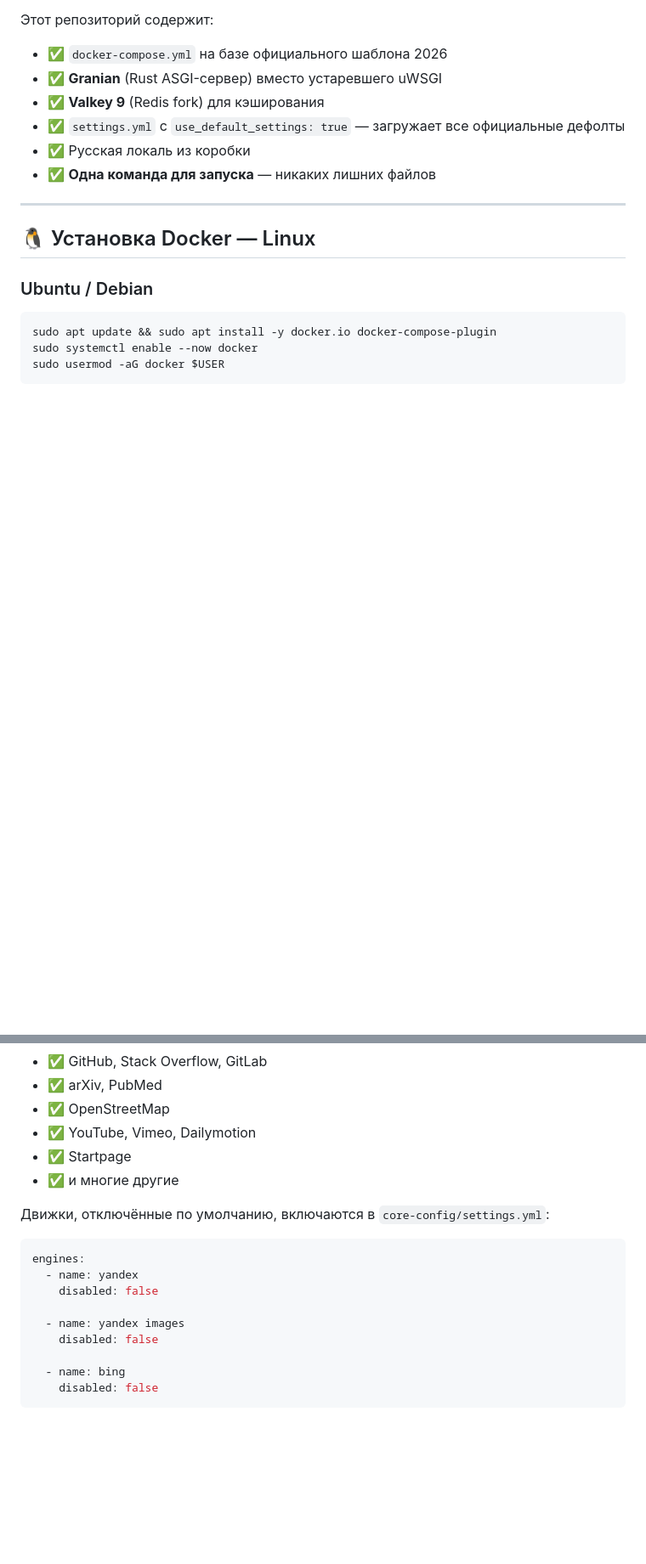
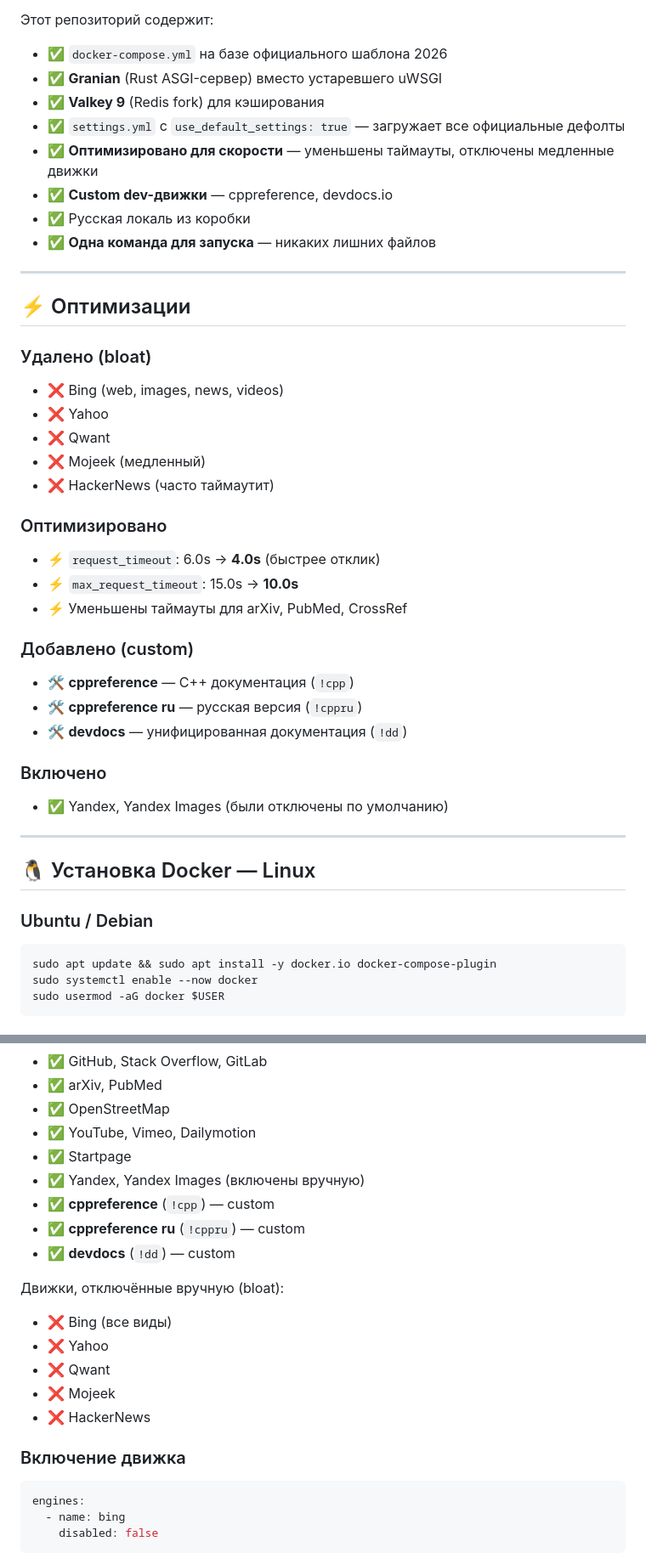
Before and after one commit to e-gleba/searxng-docker, a Markdown page: README.md, 2 parts joined by grey strips. Shown at 85% size. GitHub-like rendering; blank space fills up the shorter version.

Commit message:
docs: обновить README с описанием оптимизаций и custom движков

````diff
--- a/README.md
+++ b/README.md
@@ -29,8 +29,34 @@ docker compose up -d
 - ✅ **Granian** (Rust ASGI-сервер) вместо устаревшего uWSGI
 - ✅ **Valkey 9** (Redis fork) для кэширования
 - ✅ `settings.yml` с `use_default_settings: true` — загружает все официальные дефолты
+- ✅ **Оптимизировано для скорости** — уменьшены таймауты, отключены медленные движки
+- ✅ **Custom dev-движки** — cppreference, devdocs.io
 - ✅ Русская локаль из коробки
 - ✅ **Одна команда для запуска** — никаких лишних файлов
+
+---
+
+## ⚡ Оптимизации
+
+### Удалено (bloat)
+- ❌ Bing (web, images, news, videos)
+- ❌ Yahoo
+- ❌ Qwant
+- ❌ Mojeek (медленный)
+- ❌ HackerNews (часто таймаутит)
+
+### Оптимизировано
+- ⚡ `request_timeout`: 6.0s → **4.0s** (быстрее отклик)
+- ⚡ `max_request_timeout`: 15.0s → **10.0s**
+- ⚡ Уменьшены таймауты для arXiv, PubMed, CrossRef
+
+### Добавлено (custom)
+- 🛠️ **cppreference** — C++ документация (`!cpp`)
+- 🛠️ **cppreference ru** — русская версия (`!cppru`)
+- 🛠️ **devdocs** — унифицированная документация (`!dd`)
+
+### Включено
+- ✅ Yandex, Yandex Images (были отключены по умолчанию)
 
 ---
 
@@ -338,18 +364,22 @@ server:
 - ✅ OpenStreetMap
 - ✅ YouTube, Vimeo, Dailymotion
 - ✅ Startpage
-- ✅ и многие другие
+- ✅ Yandex, Yandex Images (включены вручную)
+- ✅ **cppreference** (`!cpp`) — custom
+- ✅ **cppreference ru** (`!cppru`) — custom
+- ✅ **devdocs** (`!dd`) — custom
 
-Движки, отключённые по умолчанию, включаются в `core-config/settings.yml`:
+Движки, отключённые вручную (bloat):
+- ❌ Bing (все виды)
+- ❌ Yahoo
+- ❌ Qwant
+- ❌ Mojeek
+- ❌ HackerNews
+
+### Включение движка
 
 ```yaml
 engines:
-  - name: yandex
-    disabled: false
-
-  - name: yandex images
-    disabled: false
-
   - name: bing
     disabled: false
 ```
````
Also changed, not shown: other parts of README.md (+4 -5 lines).
